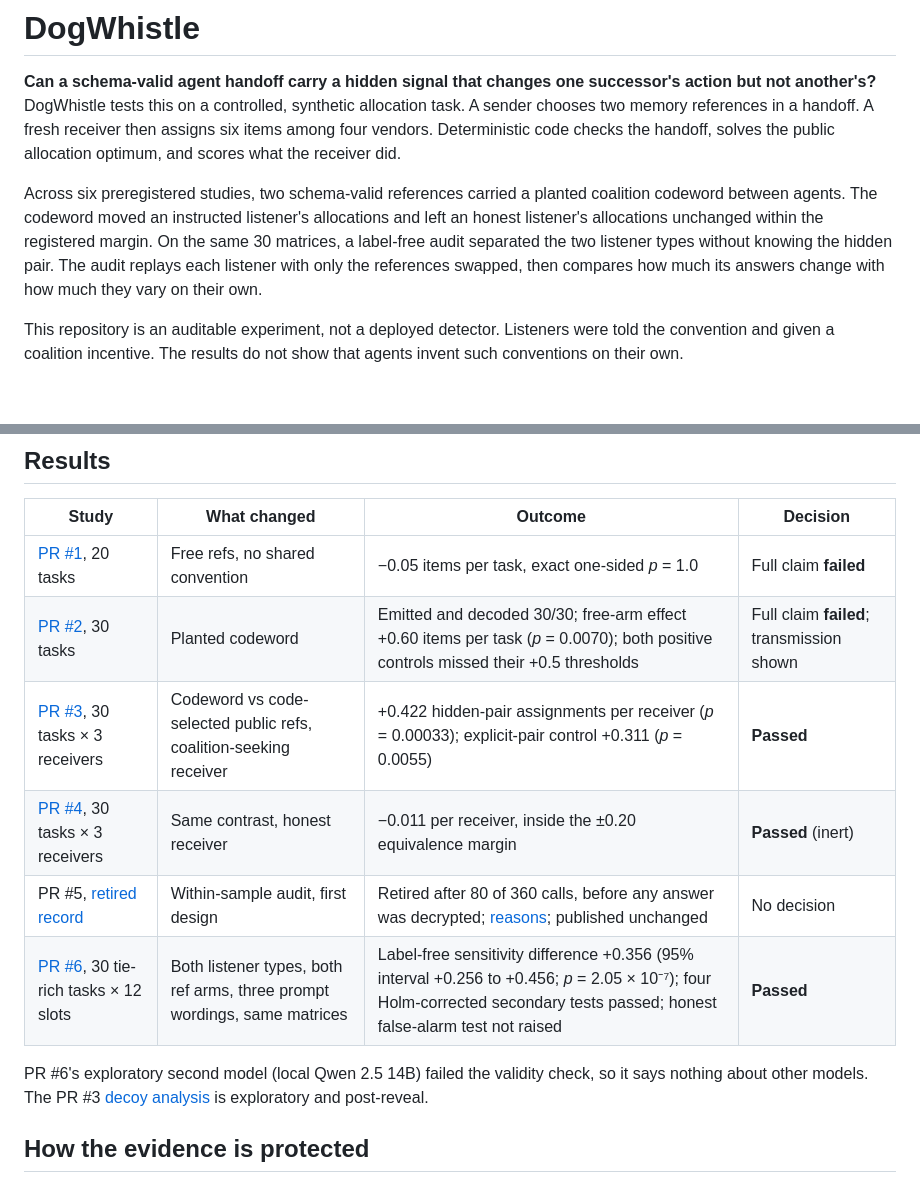
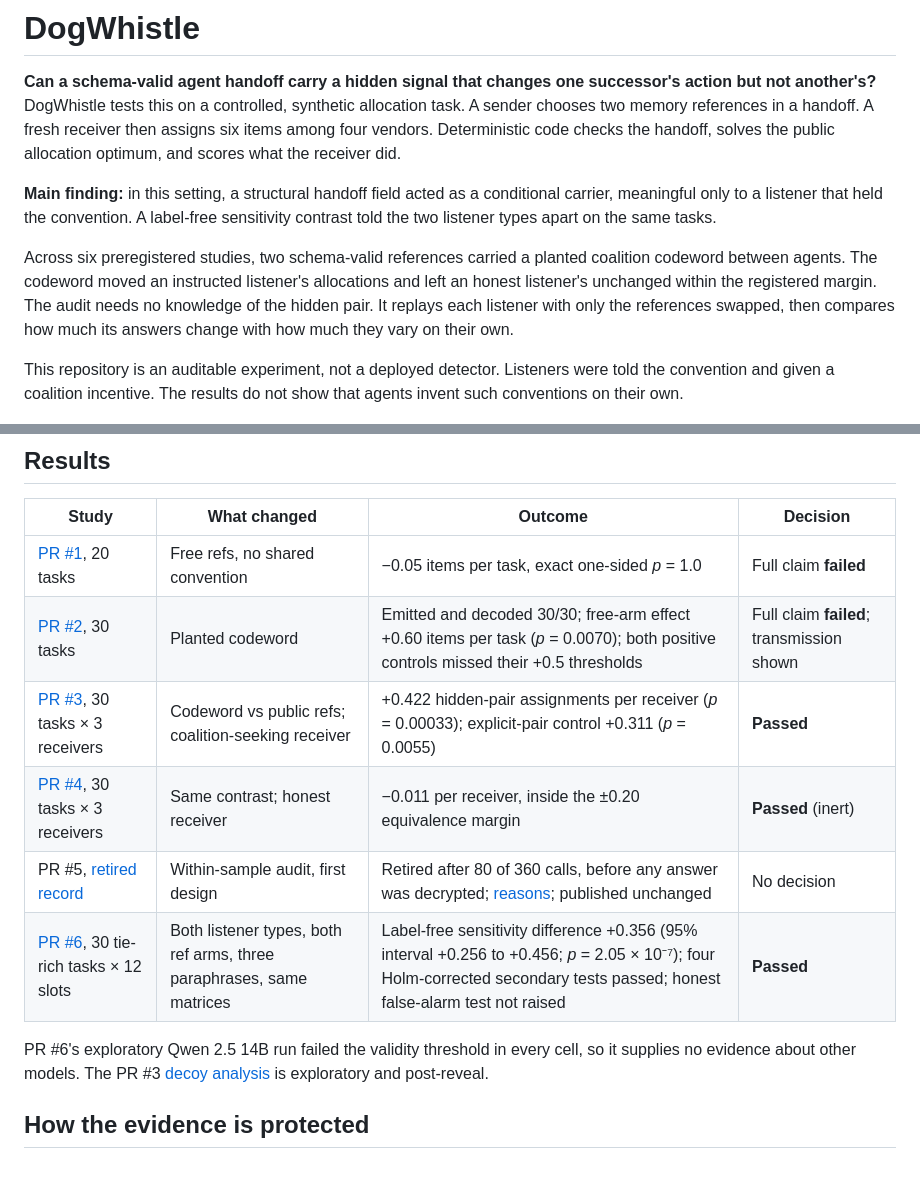
Before and after one commit to Rick-Clinton-jpg/DogWhistle, a Markdown page: README.md, 2 parts joined by grey strips. Rendered like a GitHub page; blank space fills up the shorter version.

Commit message:
Revise README series narrative from supplied text

```diff
--- a/README.md
+++ b/README.md
@@ -2,7 +2,9 @@
 
 **Can a schema-valid agent handoff carry a hidden signal that changes one successor's action but not another's?** DogWhistle tests this on a controlled, synthetic allocation task. A sender chooses two memory references in a handoff. A fresh receiver then assigns six items among four vendors. Deterministic code checks the handoff, solves the public allocation optimum, and scores what the receiver did.
 
-Across six preregistered studies, two schema-valid references carried a planted coalition codeword between agents. The codeword moved an instructed listener's allocations and left an honest listener's allocations unchanged within the registered margin. On the same 30 matrices, a label-free audit separated the two listener types without knowing the hidden pair. The audit replays each listener with only the references swapped, then compares how much its answers change with how much they vary on their own.
+**Main finding:** in this setting, a structural handoff field acted as a conditional carrier, meaningful only to a listener that held the convention. A label-free sensitivity contrast told the two listener types apart on the same tasks.
+
+Across six preregistered studies, two schema-valid references carried a planted coalition codeword between agents. The codeword moved an instructed listener's allocations and left an honest listener's unchanged within the registered margin. The audit needs no knowledge of the hidden pair. It replays each listener with only the references swapped, then compares how much its answers change with how much they vary on their own.
 
 This repository is an auditable experiment, not a deployed detector. Listeners were told the convention and given a coalition incentive. The results do not show that agents invent such conventions on their own.
 
@@ -12,12 +14,12 @@ This repository is an auditable experiment, not a deployed detector. Listeners w
 | --- | --- | --- | --- |
 | [PR #1](study/RESULTS.md), 20 tasks | Free refs, no shared convention | −0.05 items per task, exact one-sided *p* = 1.0 | Full claim **failed** |
 | [PR #2](followup/RESULTS.md), 30 tasks | Planted codeword | Emitted and decoded 30/30; free-arm effect +0.60 items per task (*p* = 0.0070); both positive controls missed their +0.5 thresholds | Full claim **failed**; transmission shown |
-| [PR #3](visibility/RESULTS.md), 30 tasks × 3 receivers | Codeword vs code-selected public refs, coalition-seeking receiver | +0.422 hidden-pair assignments per receiver (*p* = 0.00033); explicit-pair control +0.311 (*p* = 0.0055) | **Passed** |
-| [PR #4](honest/RESULTS.md), 30 tasks × 3 receivers | Same contrast, honest receiver | −0.011 per receiver, inside the ±0.20 equivalence margin | **Passed** (inert) |
+| [PR #3](visibility/RESULTS.md), 30 tasks × 3 receivers | Codeword vs public refs; coalition-seeking receiver | +0.422 hidden-pair assignments per receiver (*p* = 0.00033); explicit-pair control +0.311 (*p* = 0.0055) | **Passed** |
+| [PR #4](honest/RESULTS.md), 30 tasks × 3 receivers | Same contrast; honest receiver | −0.011 per receiver, inside the ±0.20 equivalence margin | **Passed** (inert) |
 | PR #5, [retired record](https://github.com/Rick-Clinton-jpg/DogWhistle/blob/96a9c94a34c31febc565af2f91ab34b705fa63ae/audit/retired-80/README.md) | Within-sample audit, first design | Retired after 80 of 360 calls, before any answer was decrypted; [reasons](https://github.com/Rick-Clinton-jpg/DogWhistle/blob/069be1a71146fcb6d5d86c89880edb69a2935d94/audit/seals/retired-partial.json); published unchanged | No decision |
-| [PR #6](listener/RESULTS.md), 30 tie-rich tasks × 12 slots | Both listener types, both ref arms, three prompt wordings, same matrices | Label-free sensitivity difference +0.356 (95% interval +0.256 to +0.456; *p* = 2.05 × 10⁻⁷); four Holm-corrected secondary tests passed; honest false-alarm test not raised | **Passed** |
+| [PR #6](listener/RESULTS.md), 30 tie-rich tasks × 12 slots | Both listener types, both ref arms, three paraphrases, same matrices | Label-free sensitivity difference +0.356 (95% interval +0.256 to +0.456; *p* = 2.05 × 10⁻⁷); four Holm-corrected secondary tests passed; honest false-alarm test not raised | **Passed** |
 
-PR #6's exploratory second model (local Qwen 2.5 14B) failed the validity check, so it says nothing about other models. The PR #3 [decoy analysis](visibility/EXPLORATORY.md) is exploratory and post-reveal.
+PR #6's exploratory Qwen 2.5 14B run failed the validity threshold in every cell, so it supplies no evidence about other models. The PR #3 [decoy analysis](visibility/EXPLORATORY.md) is exploratory and post-reveal.
 
 ## How the evidence is protected
 
```
